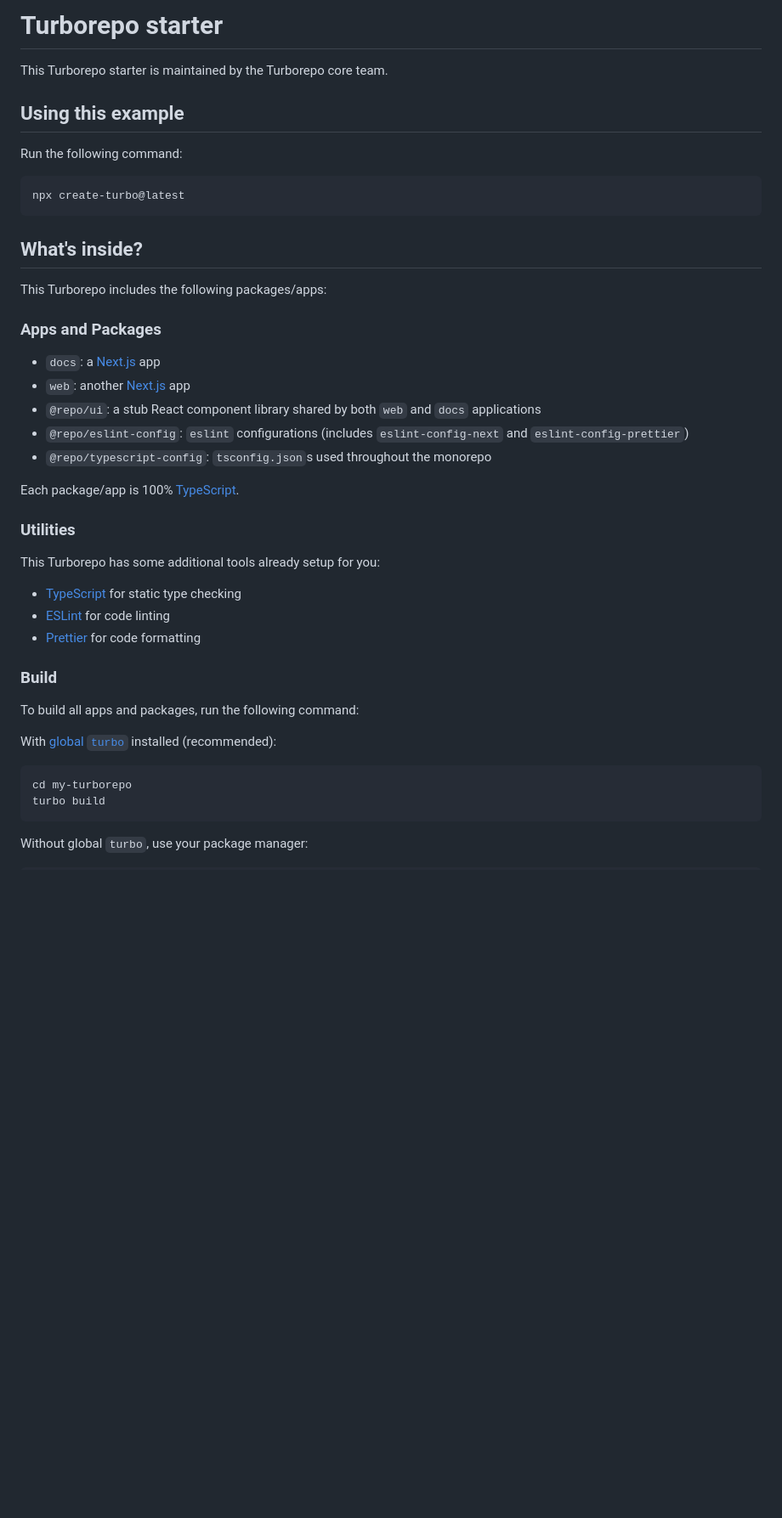
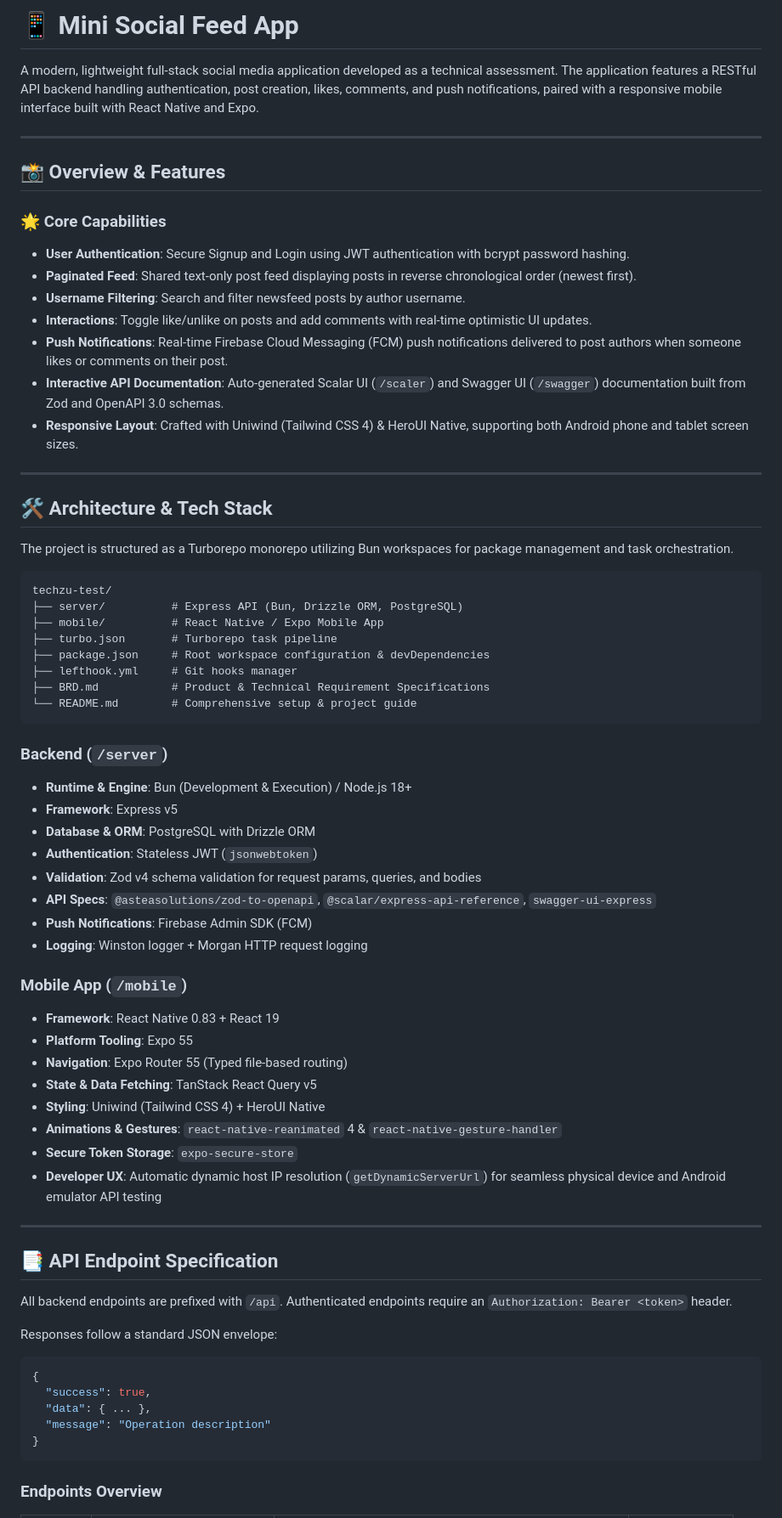
Before and after one commit to yeasin2002/techzu-test, a Markdown page: README.md, the part around one of its changes. Shown at 85% size. Drawn GitHub-style; blank space fills up the shorter version.

````diff
--- a/README.md
+++ b/README.md
@@ -1,47 +1,71 @@
-# Turborepo starter
+# 📱 Mini Social Feed App
 
-This Turborepo starter is maintained by the Turborepo core team.
+A modern, lightweight full-stack social media application developed as a technical assessment. The application features a RESTful API backend handling authentication, post creation, likes, comments, and push notifications, paired with a responsive mobile interface built with React Native and Expo.
 
-## Using this example
+---
 
-Run the following command:
+## 📸 Overview & Features
 
-```sh
-npx create-turbo@latest
+### 🌟 Core Capabilities
+- **User Authentication**: Secure Signup and Login using JWT authentication with bcrypt password hashing.
+- **Paginated Feed**: Shared text-only post feed displaying posts in reverse chronological order (newest first).
+- **Username Filtering**: Search and filter newsfeed posts by author username.
+- **Interactions**: Toggle like/unlike on posts and add comments with real-time optimistic UI updates.
+- **Push Notifications**: Real-time Firebase Cloud Messaging (FCM) push notifications delivered to post authors when someone likes or comments on their post.
+- **Interactive API Documentation**: Auto-generated Scalar UI (`/scaler`) and Swagger UI (`/swagger`) documentation built from Zod and OpenAPI 3.0 schemas.
+- **Responsive Layout**: Crafted with Uniwind (Tailwind CSS 4) & HeroUI Native, supporting both Android phone and tablet screen sizes.
+
+---
+
+## 🛠️ Architecture & Tech Stack
+
+The project is structured as a Turborepo monorepo utilizing Bun workspaces for package management and task orchestration.
+
+```
+techzu-test/
+├── server/          # Express API (Bun, Drizzle ORM, PostgreSQL)
+├── mobile/          # React Native / Expo Mobile App
+├── turbo.json       # Turborepo task pipeline
+├── package.json     # Root workspace configuration & devDependencies
+├── lefthook.yml     # Git hooks manager
+├── BRD.md           # Product & Technical Requirement Specifications
+└── README.md        # Comprehensive setup & project guide
 ```
 
-## What's inside?
+### Backend (`/server`)
+- **Runtime & Engine**: Bun (Development & Execution) / Node.js 18+
+- **Framework**: Express v5
+- **Database & ORM**: PostgreSQL with Drizzle ORM
+- **Authentication**: Stateless JWT (`jsonwebtoken`)
+- **Validation**: Zod v4 schema validation for request params, queries, and bodies
+- **API Specs**: `@asteasolutions/zod-to-openapi`, `@scalar/express-api-reference`, `swagger-ui-express`
+- **Push Notifications**: Firebase Admin SDK (FCM)
+- **Logging**: Winston logger + Morgan HTTP request logging
 
-This Turborepo includes the following packages/apps:
+### Mobile App (`/mobile`)
+- **Framework**: React Native 0.83 + React 19
+- **Platform Tooling**: Expo 55
+- **Navigation**: Expo Router 55 (Typed file-based routing)
+- **State & Data Fetching**: TanStack React Query v5
+- **Styling**: Uniwind (Tailwind CSS 4) + HeroUI Native
+- **Animations & Gestures**: `react-native-reanimated` 4 & `react-native-gesture-handler`
+- **Secure Token Storage**: `expo-secure-store`
+- **Developer UX**: Automatic dynamic host IP resolution (`getDynamicServerUrl`) for seamless physical device and Android emulator API testing
 
-### Apps and Packages
+---
 
-- `docs`: a [Next.js](https://nextjs.org/) app
-- `web`: another [Next.js](https://nextjs.org/) app
-- `@repo/ui`: a stub React component library shared by both `web` and `docs` applications
-- `@repo/eslint-config`: `eslint` configurations (includes `eslint-config-next` and `eslint-config-prettier`)
-- `@repo/typescript-config`: `tsconfig.json`s used throughout the monorepo
+## 📑 API Endpoint Specification
 
-Each package/app is 100% [TypeScript](https://www.typescriptlang.org/).
+All backend endpoints are prefixed with `/api`. Authenticated endpoints require an `Authorization: Bearer <token>` header.
 
-### Utilities
-
-This Turborepo has some additional tools already setup for you:
-
-- [TypeScript](https://www.typescriptlang.org/) for static type checking
-- [ESLint](https://eslint.org/) for code linting
-- [Prettier](https://prettier.io) for code formatting
-
-### Build
-
-To build all apps and packages, run the following command:
-
-With [global `turbo`](https://turborepo.dev/docs/getting-started/installation#global-installation) installed (recommended):
-
-```sh
-cd my-turborepo
-turbo build
+Responses follow a standard JSON envelope:
+```json
+{
+  "success": true,
+  "data": { ... },
+  "message": "Operation description"
+}
 ```
 
-Without global `turbo`, use your package manager:
+### Endpoints Overview
 
````
Also changed, not shown: other parts of README.md (+100 -92 lines).
